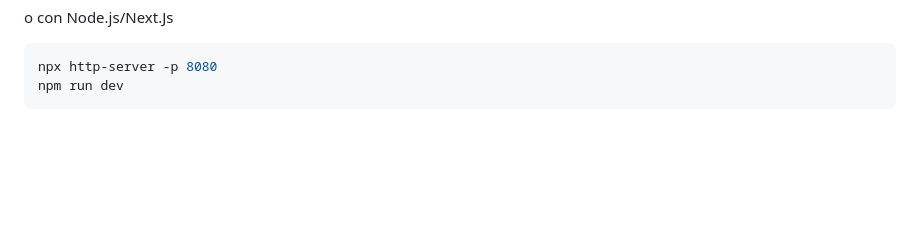
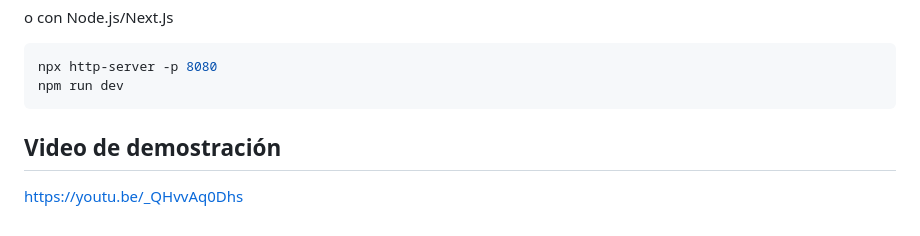
Before and after one commit to FurtherPanda/offline-client-registration-system, a Markdown page: README.md, the part around the change. Drawn GitHub-style; blank space fills up the shorter version.

Commit message:
Add demonstration video link to README

````diff
--- a/README.md
+++ b/README.md
@@ -175,3 +175,6 @@ o con Node.js/Next.Js
 npx http-server -p 8080
 npm run dev
 ```
+## Video de demostración
+
+[https://youtu.be/_QHvvAq0Dhs](https://youtu.be/_QHvvAq0Dhs)
````
